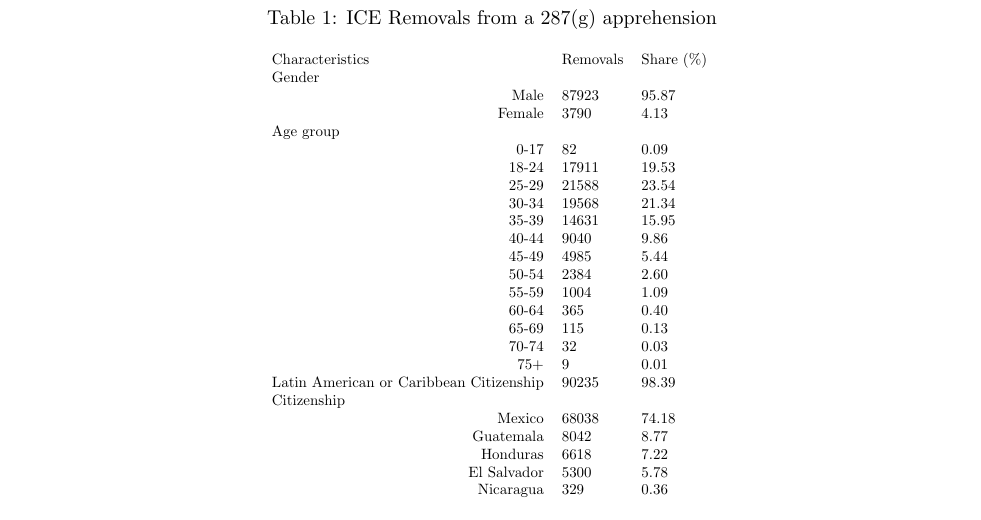
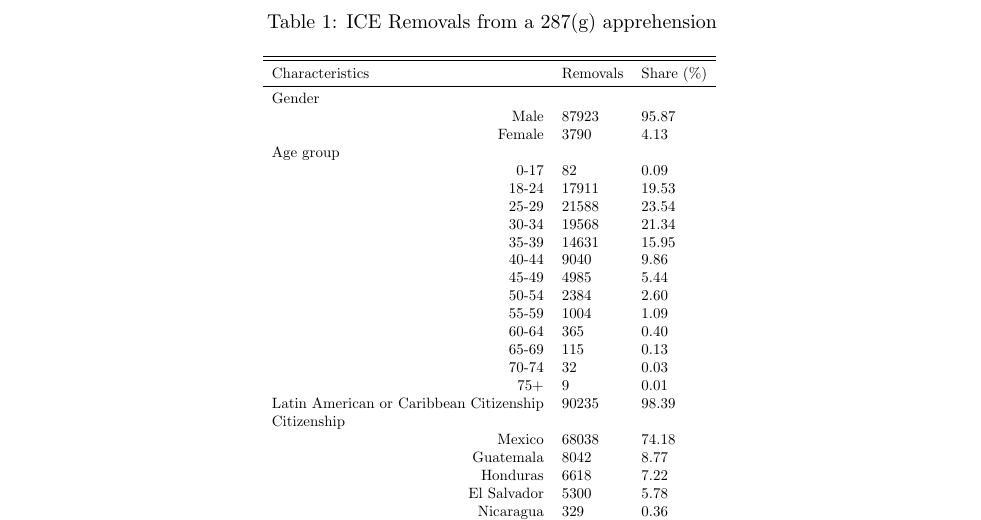
Before and after one commit to menakiser/287g, a LaTeX paper (main.tex, which reads output/removaltable.tex): part of page 6 of 10, cut so that both start at the same text. Compiled offline with pdfLaTeX.

Commit message:
add divisions to the table

```diff
--- a/output/removaltable.tex
+++ b/output/removaltable.tex
@@ -1,5 +1,8 @@
 \begin{tabular}{rllll}
+\toprule
+\toprule
 \multicolumn{1}{l}{Characteristics} & \multicolumn{1}{r}{Removals} & \multicolumn{1}{r}{Share ($\%$)}   \\
+\midrule
 \multicolumn{1}{l}{Gender} & &   \\
 Male & 87923 & 95.87   \\
 Female & 3790 & 4.13   \\
```
Also changed, not shown: 1 other file.
